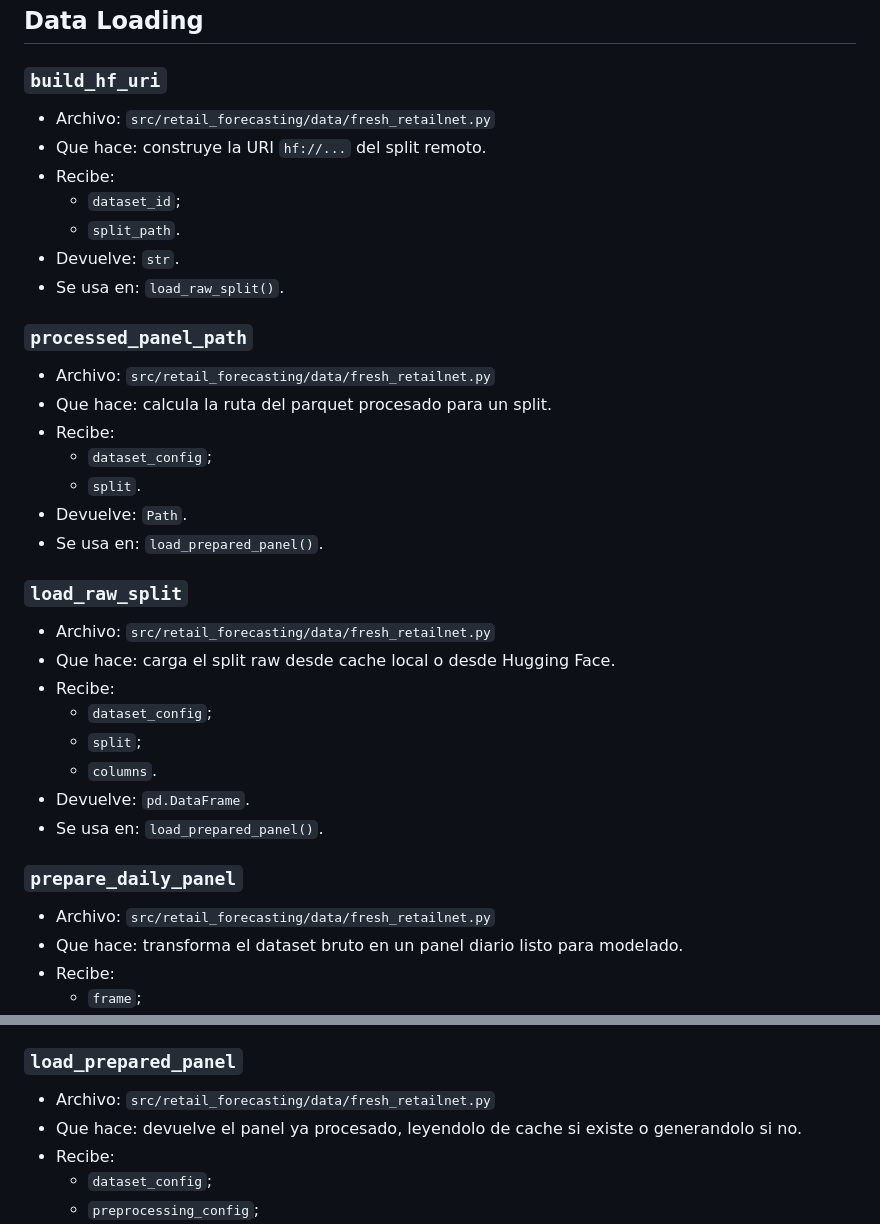
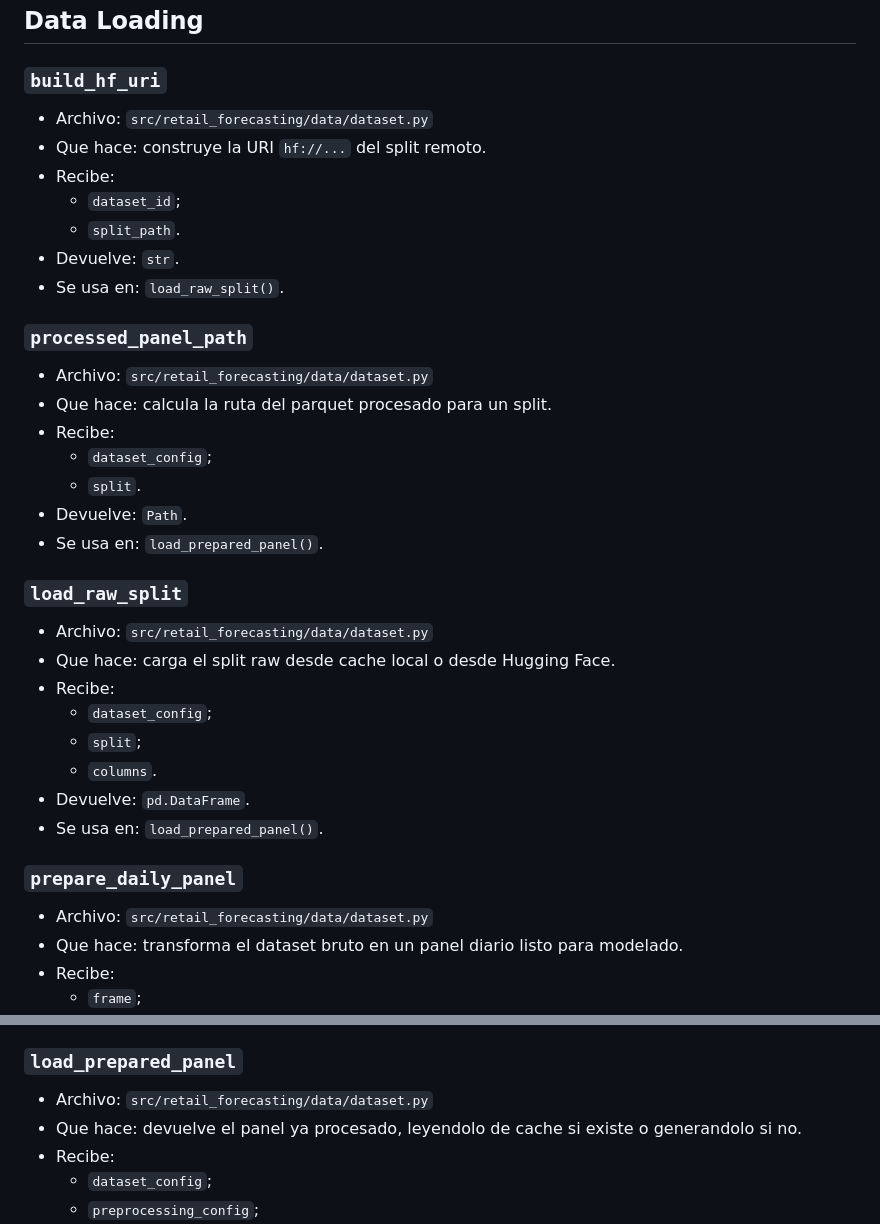
Before and after one commit to ArtemMindlin/retail-demand-forecasting-system, a Markdown page: docs/function_glossary.md, 2 parts joined by grey strips. Rendered like a GitHub page.

Commit message:
docs: update dataset references after fresh_retailnet merge
Context:
- fresh_retailnet.py was deleted and merged into dataset.py in a recent refactoring, making references in AGENTS.md and docs/ outdated and breaking doc reference tests.

Changes:
- Updated AGENTS.md, docs/invariants.md, and docs/function_glossary.md to point to data/dataset.py instead of data/fresh_retailnet.py.

Validation:
- Verified doc reference validation via `uv run pytest tests/test_docs_references.py`.

```diff
--- a/docs/function_glossary.md
+++ b/docs/function_glossary.md
@@ -61,7 +61,7 @@ main()
 ## Data Loading
 
 ### `build_hf_uri`
-- Archivo: `src/retail_forecasting/data/fresh_retailnet.py`
+- Archivo: `src/retail_forecasting/data/dataset.py`
 - Que hace: construye la URI `hf://...` del split remoto.
 - Recibe:
   - `dataset_id`;
@@ -70,7 +70,7 @@ main()
 - Se usa en: `load_raw_split()`.
 
 ### `processed_panel_path`
-- Archivo: `src/retail_forecasting/data/fresh_retailnet.py`
+- Archivo: `src/retail_forecasting/data/dataset.py`
 - Que hace: calcula la ruta del parquet procesado para un split.
 - Recibe:
   - `dataset_config`;
@@ -79,7 +79,7 @@ main()
 - Se usa en: `load_prepared_panel()`.
 
 ### `load_raw_split`
-- Archivo: `src/retail_forecasting/data/fresh_retailnet.py`
+- Archivo: `src/retail_forecasting/data/dataset.py`
 - Que hace: carga el split raw desde cache local o desde Hugging Face.
 - Recibe:
   - `dataset_config`;
@@ -89,7 +89,7 @@ main()
 - Se usa en: `load_prepared_panel()`.
 
 ### `prepare_daily_panel`
-- Archivo: `src/retail_forecasting/data/fresh_retailnet.py`
+- Archivo: `src/retail_forecasting/data/dataset.py`
 - Que hace: transforma el dataset bruto en un panel diario listo para modelado.
 - Recibe:
   - `frame`;
@@ -108,7 +108,7 @@ main()
 - Se usa en: `load_prepared_panel()`.
 
 ### `load_prepared_panel`
-- Archivo: `src/retail_forecasting/data/fresh_retailnet.py`
+- Archivo: `src/retail_forecasting/data/dataset.py`
 - Que hace: devuelve el panel ya procesado, leyendolo de cache si existe o generandolo si no.
 - Recibe:
   - `dataset_config`;
```
Also changed, not shown: AGENTS.md (+1 -1 lines), docs/invariants.md (+1 -1 lines).
